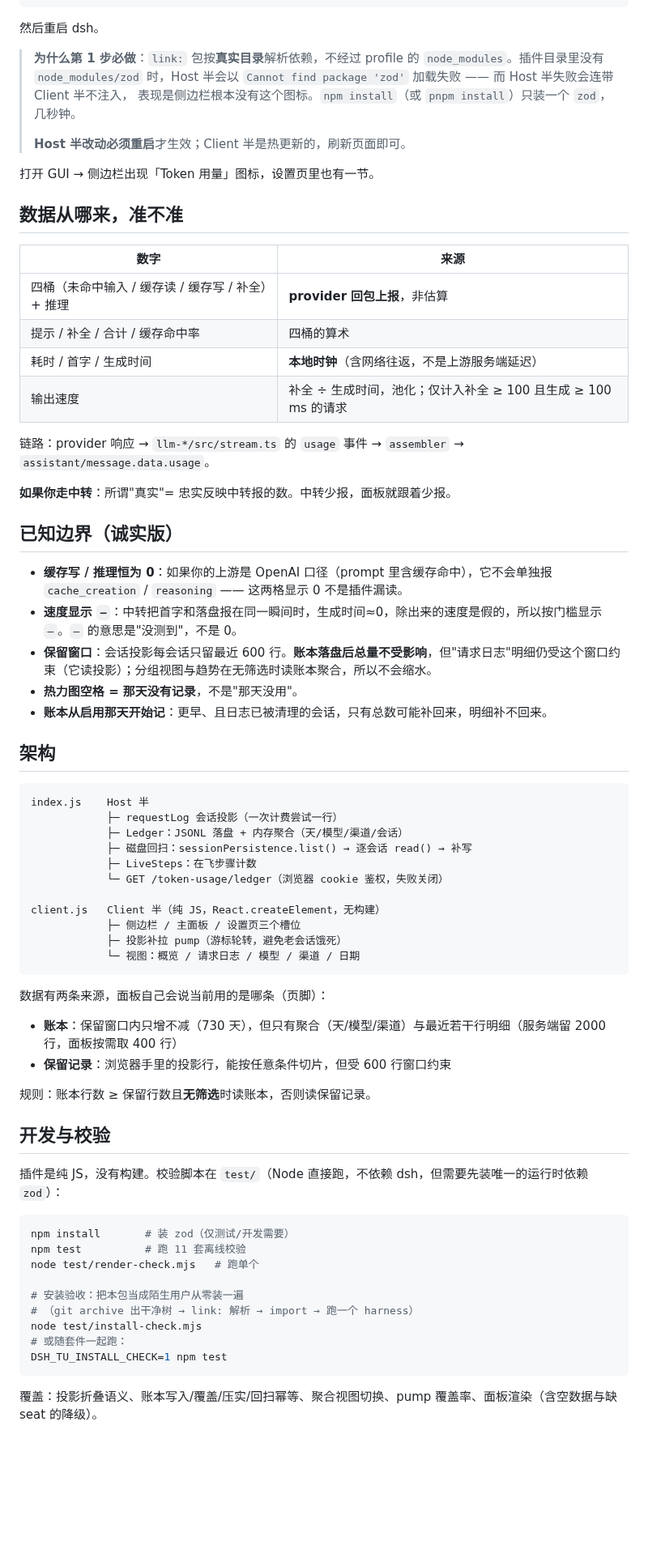
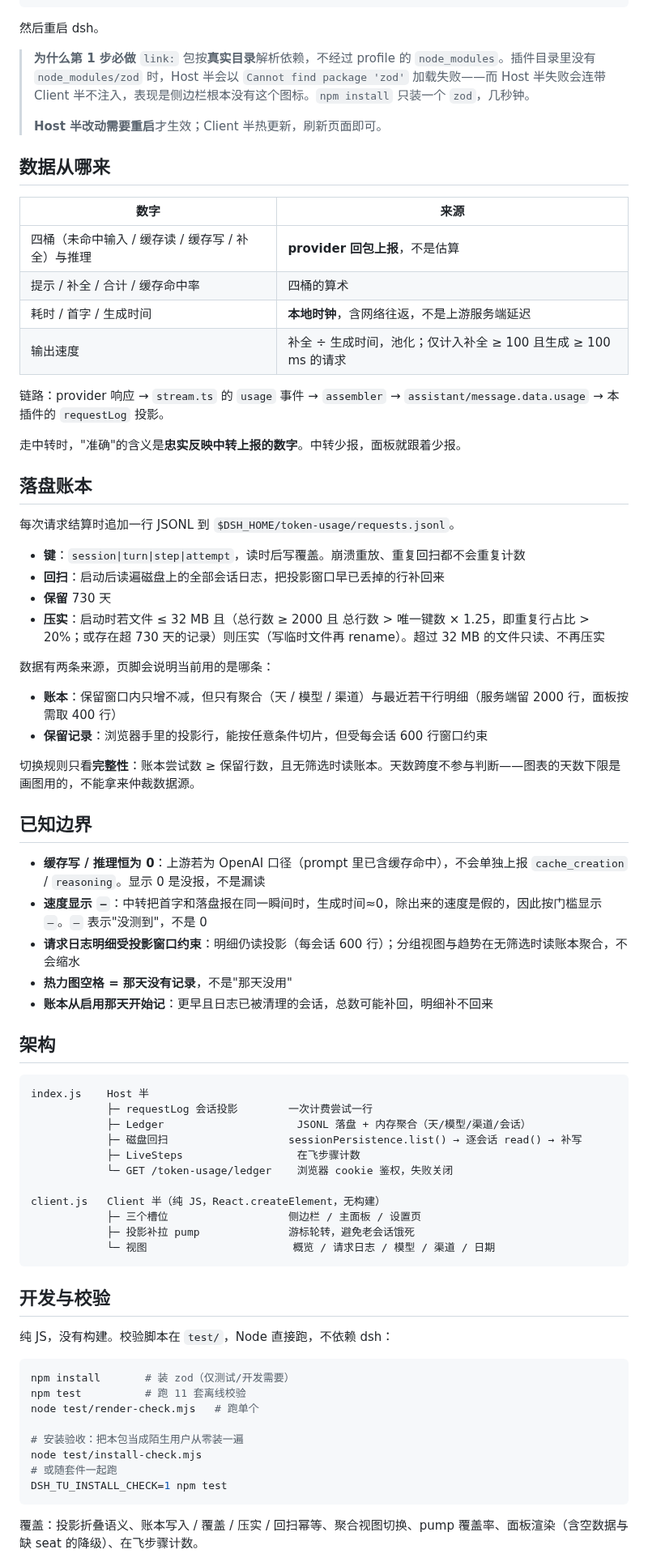
Before and after one commit to menglian001/dsh-token-usage, a Markdown page: README.md, the part around one of its changes. Shown at 81% size. Drawn GitHub-style; blank space fills up the shorter version.

````diff
--- a/README.md
+++ b/README.md
@@ -77,63 +88,65 @@ profile 的 `package.json` 需要这两处（以 `~/.dsh/profiles/web` 为例）
 
 然后重启 dsh。
 
-> **为什么第 1 步必做**：`link:` 包按**真实目录**解析依赖，不经过 profile 的
-> `node_modules`。插件目录里没有 `node_modules/zod` 时，Host 半会以
-> `Cannot find package 'zod'` 加载失败 —— 而 Host 半失败会连带 Client 半不注入，
-> 表现是侧边栏根本没有这个图标。`npm install`（或 `pnpm install`）只装一个
-> `zod`，几秒钟。
+> **为什么第 1 步必做**
+> `link:` 包按**真实目录**解析依赖，不经过 profile 的 `node_modules`。插件目录里没有 `node_modules/zod` 时，Host 半会以 `Cannot find package 'zod'` 加载失败——而 Host 半失败会连带 Client 半不注入，表现是侧边栏根本没有这个图标。`npm install` 只装一个 `zod`，几秒钟。
 >
-> **Host 半改动必须重启**才生效；Client 半是热更新的，刷新页面即可。
-
-打开 GUI → 侧边栏出现「Token 用量」图标，设置页里也有一节。
-
-## 数据从哪来，准不准
+> **Host 半改动需要重启**才生效；Client 半热更新，刷新页面即可。
+## 数据从哪来
 
 | 数字 | 来源 |
 |---|---|
-| 四桶（未命中输入 / 缓存读 / 缓存写 / 补全）+ 推理 | **provider 回包上报**，非估算 |
+| 四桶（未命中输入 / 缓存读 / 缓存写 / 补全）与推理 | **provider 回包上报**，不是估算 |
 | 提示 / 补全 / 合计 / 缓存命中率 | 四桶的算术 |
-| 耗时 / 首字 / 生成时间 | **本地时钟**（含网络往返，不是上游服务端延迟） |
+| 耗时 / 首字 / 生成时间 | **本地时钟**，含网络往返，不是上游服务端延迟 |
 | 输出速度 | 补全 ÷ 生成时间，池化；仅计入补全 ≥ 100 且生成 ≥ 100 ms 的请求 |
 
-链路：provider 响应 → `llm-*/src/stream.ts` 的 `usage` 事件 → `assembler` → `assistant/message.data.usage`。
+链路：provider 响应 → `stream.ts` 的 `usage` 事件 → `assembler` → `assistant/message.data.usage` → 本插件的 `requestLog` 投影。
 
-**如果你走中转**：所谓"真实"= 忠实反映中转报的数。中转少报，面板就跟着少报。
+走中转时，"准确"的含义是**忠实反映中转上报的数字**。中转少报，面板就跟着少报。
 
-## 已知边界（诚实版）
+## 落盘账本
 
-- **缓存写 / 推理恒为 0**：如果你的上游是 OpenAI 口径（prompt 里含缓存命中），它不会单独报 `cache_creation` / `reasoning` —— 这两格显示 0 不是插件漏读。
-- **速度显示 `—`**：中转把首字和落盘报在同一瞬间时，生成时间≈0，除出来的速度是假的，所以按门槛显示 `—`。`—` 的意思是"没测到"，不是 0。
-- **保留窗口**：会话投影每会话只留最近 600 行。**账本落盘后总量不受影响**，但"请求日志"明细仍受这个窗口约束（它读投影）；分组视图与趋势在无筛选时读账本聚合，所以不会缩水。
-- **热力图空格 = 那天没有记录**，不是"那天没用"。
-- **账本从启用那天开始记**：更早、且日志已被清理的会话，只有总数可能补回来，明细补不回来。
+每次请求结算时追加一行 JSONL 到 `$DSH_HOME/token-usage/requests.jsonl`。
+
+- **键**：`session|turn|step|attempt`，读时后写覆盖。崩溃重放、重复回扫都不会重复计数
+- **回扫**：启动后读遍磁盘上的全部会话日志，把投影窗口早已丢掉的行补回来
+- **保留** 730 天
+- **压实**：启动时若文件 ≤ 32 MB 且（总行数 ≥ 2000 且 总行数 > 唯一键数 × 1.25，即重复行占比 > 20%；或存在超 730 天的记录）则压实（写临时文件再 rename）。超过 32 MB 的文件只读、不再压实
+
+数据有两条来源，页脚会说明当前用的是哪条：
+
+- **账本**：保留窗口内只增不减，但只有聚合（天 / 模型 / 渠道）与最近若干行明细（服务端留 2000 行，面板按需取 400 行）
+- **保留记录**：浏览器手里的投影行，能按任意条件切片，但受每会话 600 行窗口约束
+
+切换规则只看**完整性**：账本尝试数 ≥ 保留行数，且无筛选时读账本。天数跨度不参与判断——图表的天数下限是画图用的，不能拿来仲裁数据源。
+## 已知边界
+
+- **缓存写 / 推理恒为 0**：上游若为 OpenAI 口径（prompt 里已含缓存命中），不会单独上报 `cache_creation` / `reasoning`。显示 0 是没报，不是漏读
+- **速度显示 `—`**：中转把首字和落盘报在同一瞬间时，生成时间≈0，除出来的速度是假的，因此按门槛显示 `—`。`—` 表示"没测到"，不是 0
+- **请求日志明细受投影窗口约束**：明细仍读投影（每会话 600 行）；分组视图与趋势在无筛选时读账本聚合，不会缩水
+- **热力图空格 = 那天没有记录**，不是"那天没用"
+- **账本从启用那天开始记**：更早且日志已被清理的会话，总数可能补回，明细补不回来
 
 ## 架构
 
 ```
 index.js    Host 半
-            ├─ requestLog 会话投影（一次计费尝试一行）
-            ├─ Ledger：JSONL 落盘 + 内存聚合（天/模型/渠道/会话）
-            ├─ 磁盘回扫：sessionPersistence.list() → 逐会话 read() → 补写
-            ├─ LiveSteps：在飞步骤计数
-            └─ GET /token-usage/ledger（浏览器 cookie 鉴权，失败关闭）
+            ├─ requestLog 会话投影        一次计费尝试一行
+            ├─ Ledger                     JSONL 落盘 + 内存聚合（天/模型/渠道/会话）
+            ├─ 磁盘回扫                   sessionPersistence.list() → 逐会话 read() → 补写
+            ├─ LiveSteps                  在飞步骤计数
+            └─ GET /token-usage/ledger    浏览器 cookie 鉴权，失败关闭
 
 client.js   Client 半（纯 JS，React.createElement，无构建）
-            ├─ 侧边栏 / 主面板 / 设置页三个槽位
-            ├─ 投影补拉 pump（游标轮转，避免老会话饿死）
-            └─ 视图：概览 / 请求日志 / 模型 / 渠道 / 日期
+            ├─ 三个槽位                   侧边栏 / 主面板 / 设置页
+            ├─ 投影补拉 pump              游标轮转，避免老会话饿死
+            └─ 视图                       概览 / 请求日志 / 模型 / 渠道 / 日期
 ```
-
-数据有两条来源，面板自己会说当前用的是哪条（页脚）：
-
-- **账本**：保留窗口内只增不减（730 天），但只有聚合（天/模型/渠道）与最近若干行明细（服务端留 2000 行，面板按需取 400 行）
-- **保留记录**：浏览器手里的投影行，能按任意条件切片，但受 600 行窗口约束
-
-规则：账本行数 ≥ 保留行数且**无筛选**时读账本，否则读保留记录。
 
 ## 开发与校验
 
-插件是纯 JS，没有构建。校验脚本在 `test/`（Node 直接跑，不依赖 dsh，但需要先装唯一的运行时依赖 `zod`）：
+纯 JS，没有构建。校验脚本在 `test/`，Node 直接跑，不依赖 dsh：
 
 ```bash
 npm install       # 装 zod（仅测试/开发需要）
@@ -141,11 +154,10 @@ npm test          # 跑 11 套离线校验
 node test/render-check.mjs   # 跑单个
 
 # 安装验收：把本包当成陌生用户从零装一遍
-# （git archive 出干净树 → link: 解析 → import → 跑一个 harness）
 node test/install-check.mjs
-# 或随套件一起跑：
+# 或随套件一起跑
 DSH_TU_INSTALL_CHECK=1 npm test
 ```
 
-覆盖：投影折叠语义、账本写入/覆盖/压实/回扫幂等、聚合视图切换、pump 覆盖率、面板渲染（含空数据与缺 seat 的降级）。
+覆盖：投影折叠语义、账本写入 / 覆盖 / 压实 / 回扫幂等、聚合视图切换、pump 覆盖率、面板渲染（含空数据与缺 seat 的降级）、在飞步骤计数。
 
````
Also changed, not shown: other parts of README.md (+67 -69 lines), docs/icon-180.png (added), docs/screenshot-channel.jpg (added), docs/screenshot-day.jpg (added), docs/screenshot-overview.jpg (added), docs/screenshot-requests.jpg (added), 5 other files.
